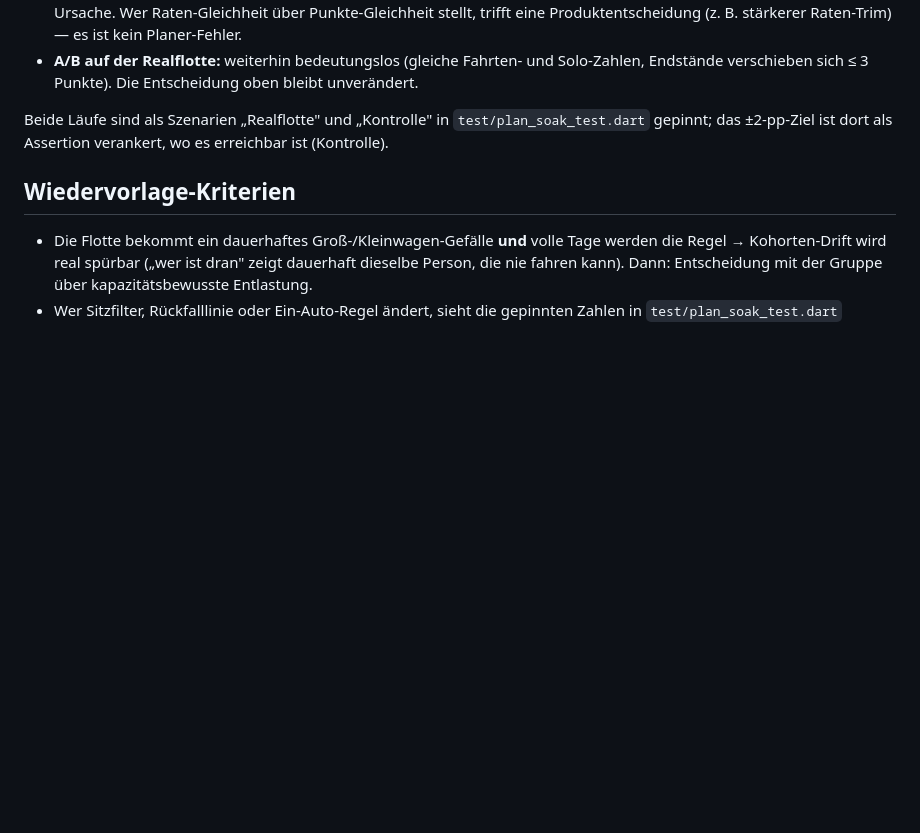
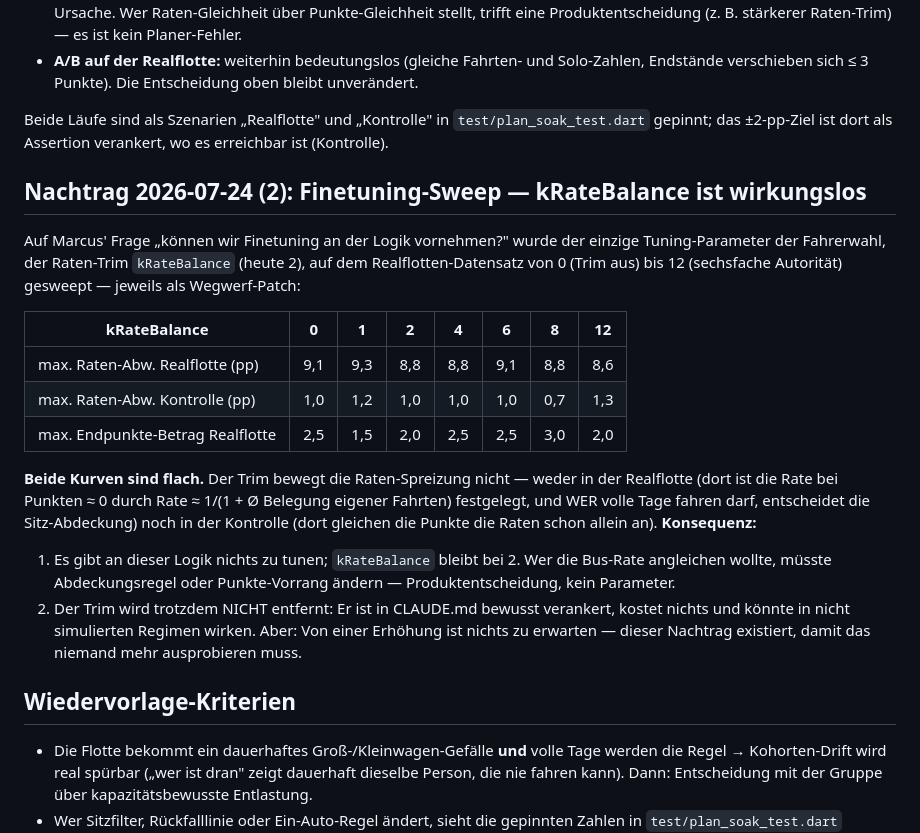
Before and after one commit to MacBuchi/MitFahrBar, a Markdown page: doc/entscheidung-mitfahrer-verteilung.md, the part around the change. GitHub-like rendering; blank space fills up the shorter version.

Commit message:
docs: record the kRateBalance sweep — the tuning knob is inert (#81)
Swept the rate trim 0..12 on the real-fleet dataset (throwaway
patches): max rate deviation stays flat at ~9pp (real fleet) and ~1pp
(uniform control) across the whole range, points band unchanged. With
points near zero the rate is fixed by average car occupancy, and who
gets full days is decided by seat coverage — not by the trim. Nothing
to tune; the knob stays at 2 and this addendum exists so nobody has to
rediscover that.


Claude-Session: https://claude.ai/code/session_01MmukfBkba1e7hURZqMbyHb

Co-authored-by: Claude Fable 5 <noreply@anthropic.com>

```diff
--- a/doc/entscheidung-mitfahrer-verteilung.md
+++ b/doc/entscheidung-mitfahrer-verteilung.md
@@ -105,6 +105,33 @@ Beide Läufe sind als Szenarien „Realflotte" und „Kontrolle" in
 `test/plan_soak_test.dart` gepinnt; das ±2-pp-Ziel ist dort als Assertion
 verankert, wo es erreichbar ist (Kontrolle).
 
+## Nachtrag 2026-07-24 (2): Finetuning-Sweep — kRateBalance ist wirkungslos
+
+Auf Marcus' Frage „können wir Finetuning an der Logik vornehmen?" wurde der
+einzige Tuning-Parameter der Fahrerwahl, der Raten-Trim `kRateBalance`
+(heute 2), auf dem Realflotten-Datensatz von 0 (Trim aus) bis 12
+(sechsfache Autorität) gesweept — jeweils als Wegwerf-Patch:
+
+| kRateBalance | 0 | 1 | 2 | 4 | 6 | 8 | 12 |
+|---|---|---|---|---|---|---|---|
+| max. Raten-Abw. Realflotte (pp) | 9,1 | 9,3 | 8,8 | 8,8 | 9,1 | 8,8 | 8,6 |
+| max. Raten-Abw. Kontrolle (pp) | 1,0 | 1,2 | 1,0 | 1,0 | 1,0 | 0,7 | 1,3 |
+| max. Endpunkte-Betrag Realflotte | 2,5 | 1,5 | 2,0 | 2,5 | 2,5 | 3,0 | 2,0 |
+
+**Beide Kurven sind flach.** Der Trim bewegt die Raten-Spreizung nicht —
+weder in der Realflotte (dort ist die Rate bei Punkten ≈ 0 durch
+Rate ≈ 1/(1 + Ø Belegung eigener Fahrten) festgelegt, und WER volle Tage
+fahren darf, entscheidet die Sitz-Abdeckung) noch in der Kontrolle (dort
+gleichen die Punkte die Raten schon allein an). **Konsequenz:**
+
+1. Es gibt an dieser Logik nichts zu tunen; `kRateBalance` bleibt bei 2.
+   Wer die Bus-Rate angleichen wollte, müsste Abdeckungsregel oder
+   Punkte-Vorrang ändern — Produktentscheidung, kein Parameter.
+2. Der Trim wird trotzdem NICHT entfernt: Er ist in CLAUDE.md bewusst
+   verankert, kostet nichts und könnte in nicht simulierten Regimen
+   wirken. Aber: Von einer Erhöhung ist nichts zu erwarten — dieser
+   Nachtrag existiert, damit das niemand mehr ausprobieren muss.
+
 ## Wiedervorlage-Kriterien
 
 - Die Flotte bekommt ein dauerhaftes Groß-/Kleinwagen-Gefälle **und** volle
```
